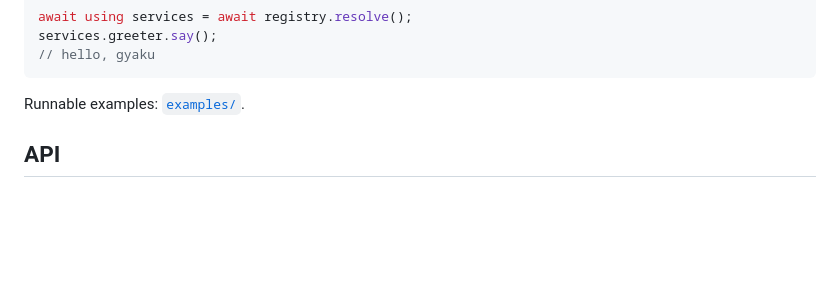
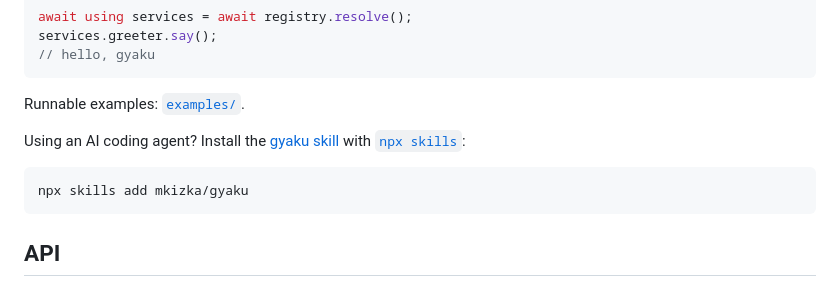
Before and after one commit to mkizka/gyaku, a Markdown page: packages/gyaku/README.md, the part around the change. Drawn GitHub-style; blank space fills up the shorter version.

````diff
--- a/packages/gyaku/README.md
+++ b/packages/gyaku/README.md
@@ -44,6 +44,12 @@ services.greeter.say();
 ```
 
 Runnable examples: [`examples/`](./examples).
+
+Using an AI coding agent? Install the [gyaku skill](https://github.com/mkizka/gyaku/tree/main/skills/gyaku) with [`npx skills`](https://github.com/vercel-labs/skills):
+
+```sh
+npx skills add mkizka/gyaku
+```
 
 ## API
 
````
Also changed, not shown: skills/gyaku/SKILL.md (added, +20 -0 lines).
